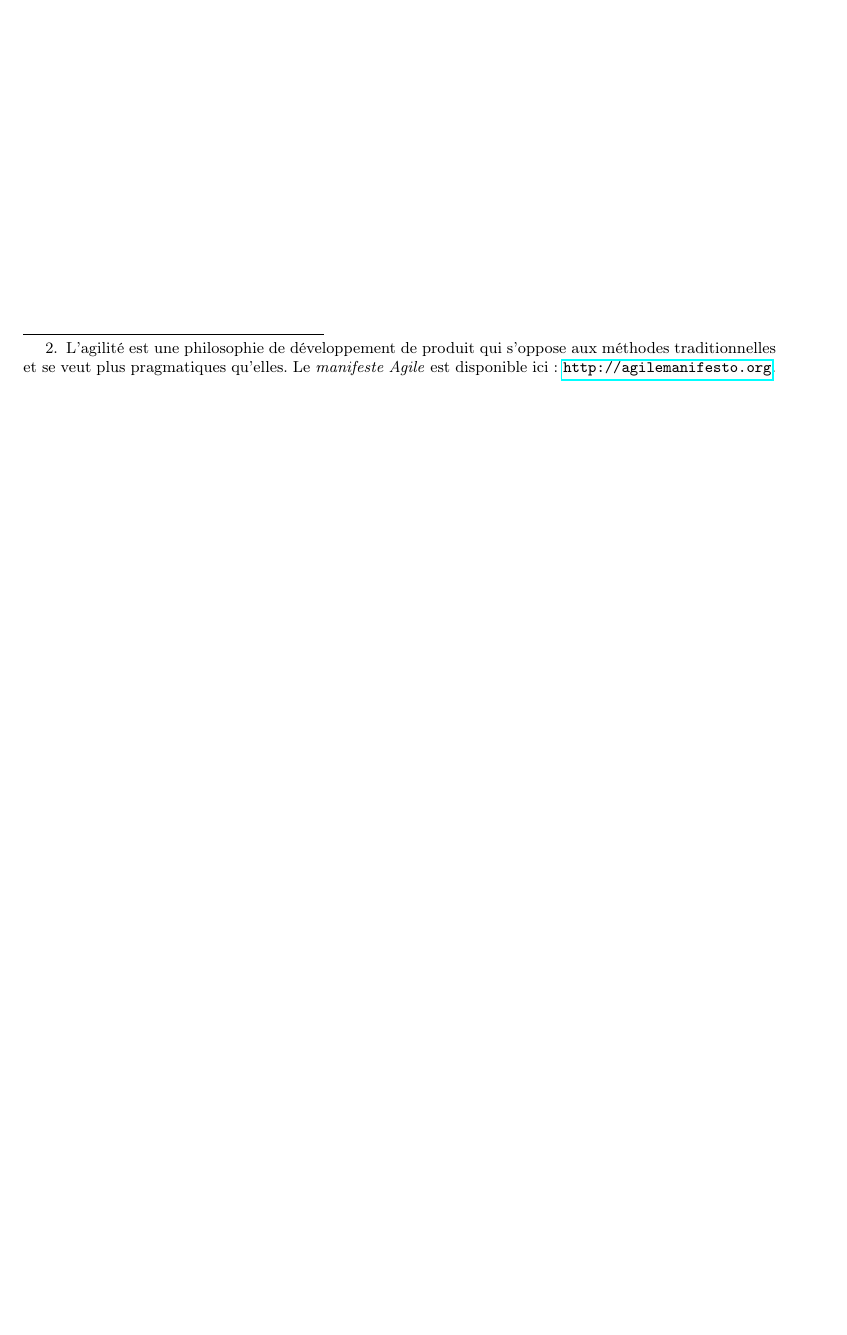
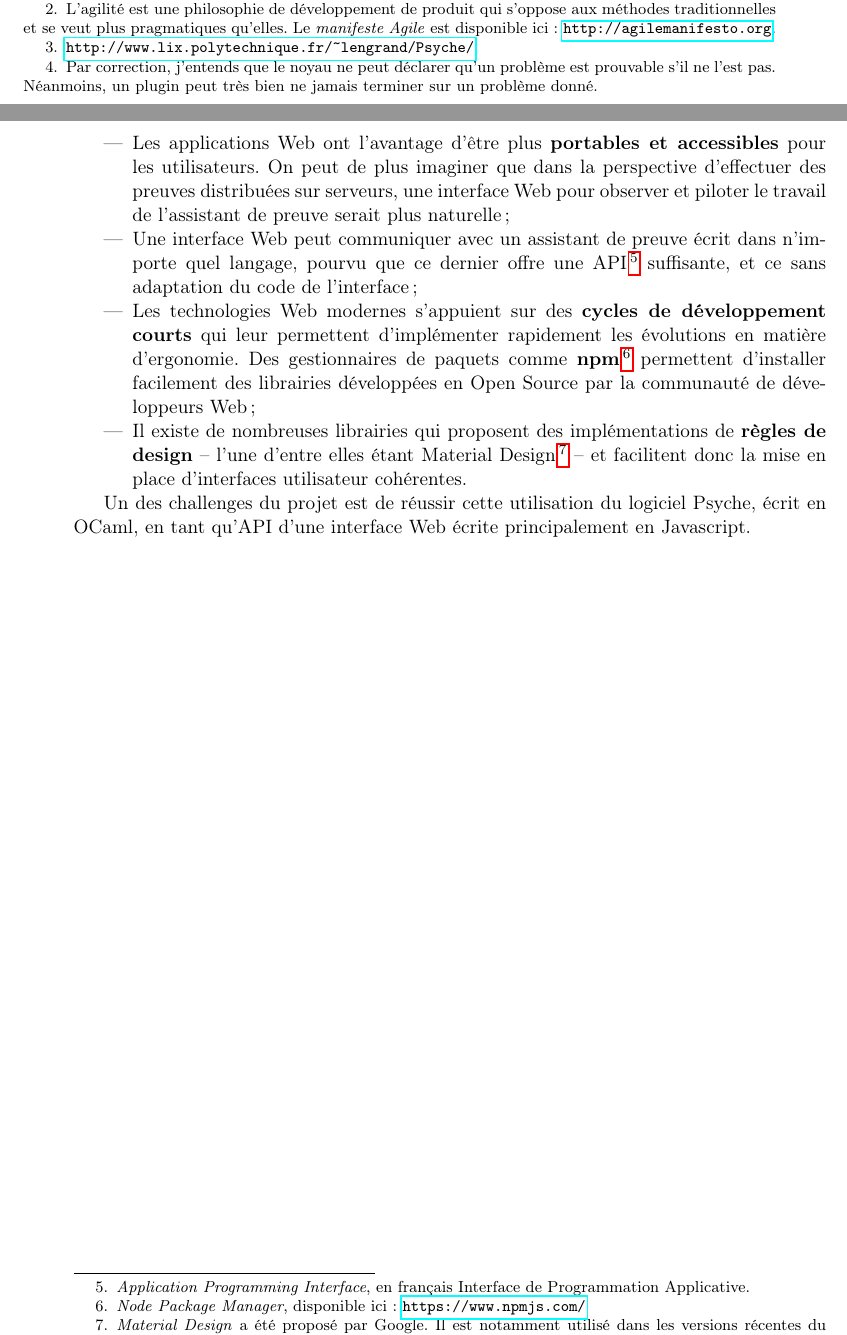
Before and after one commit to loicgelle/rapport-p3a, a LaTeX document (rapport.tex, which reads partie1.tex): part of page 10 of 17 before the commit and two parts of pages 10 and 11 of 19 after it, the two joined at a grey line, cut so that both start at the same text, the shorter picture padded with empty space. Compiled offline with pdfLaTeX.

Commit message:
finish I.3

```diff
--- a/partie1.tex
+++ b/partie1.tex
@@ -20,8 +20,10 @@ La première partie vise à identifier les points bloquants des ergonomies propo
 
 La deuxième partie vise à implémenter certaines des solutions envisagées, de manière à pouvoir faire valider ces hypothèses de solution par des utilisateurs. Pour cette raison, l'implémentation proposée doit se baser sur un assistant de preuve complet et utilisable pour que le test du prototype se fasse sur des problèmes réels.\\
 
-C'était un souhait de ma part de mener ces deux tâches en parallèle. J'ai déjà eu l'occasion de travailler dans des équipes qui appliquaient des méthodes de projet dites "agiles"\footnote{L'agilité est une philosophie de développement de produit qui s'oppose aux méthodes traditionnelles et se veut plus pragmatiques qu'elles. Le \textit{manifeste Agile} est disponible ici : \url{http://agilemanifesto.org}.}. Il est bénéfique que le prototype et les idées qu'il implémente s'influencent mutuellement à travers des cycles de développement itératifs et la prise en compte des retours des utilisateurs et des développeurs. Cela place de fait les deux parties de mon travail sur un même plan en termes d'importance.
+C'était un souhait de ma part de mener ces deux tâches en parallèle. J'ai déjà eu l'occasion de travailler dans des équipes qui appliquaient des méthodes de projet dites "agiles"\footnote{L'agilité est une philosophie de développement de produit qui s'oppose aux méthodes traditionnelles et se veut plus pragmatiques qu'elles. Le \textit{manifeste Agile} est disponible ici : \url{http://agilemanifesto.org}.}. Il est bénéfique que le prototype et les idées qu'il implémente s'influencent mutuellement à travers des \textbf{cycles de développement itératifs} et la prise en compte des retours des utilisateurs et des développeurs. Cela rend de fait les deux parties de mon travail interdépendantes et d'importance égales.
 
 \subsection{Objets de travail}
 
-Placeholder.
+Le projet s'appuie sur un assistant de preuve existant, que ce soit pour l'étude du sujet ou pour l'implémentation du prototype. Il s'agit de l'outil \textbf{Psyche}\footnote{\url{http://www.lix.polytechnique.fr/~lengrand/Psyche/}}.\\
+
+Psyche est un assistant de preuve \textbf{modulaire}, dans le sens où il est construit selon une architecture dans laquelle le noyau de l'application interagit avec des modules périphériques, les plugins. Plus précisément, le noyau garantit la correction de la réponse renvoyée\footnote{Par correction, j'entends que le noyau ne peut déclarer qu'un problème est prouvable s'il ne l'est pas. Néanmoins, un plugin peut très bien ne jamais terminer sur un problème donné.} et construit l'arbre de recherche automatiquement tant qu'aucune décision ne doit être prise ; lorsque le noyau ne peut plus continuer seul, il rend la main au plugin choisi par l'utilisateur, qui prend une décision et la renvoie au noyau.\\
@@ -27,0 +37,7 @@ Placeholder.
+\item Les applications Web ont l'avantage d'être plus \textbf{portables et accessibles} pour les utilisateurs. On peut de plus imaginer que dans la perspective d'effectuer des preuves distribuées sur serveurs, une interface Web pour observer et piloter le travail de l'assistant de preuve serait plus naturelle ;
+\item Une interface Web peut communiquer avec un assistant de preuve écrit dans n'importe quel langage, pourvu que ce dernier offre une API\footnote{\textit{Application Programming Interface}, en français Interface de Programmation Applicative.} suffisante, et ce sans adaptation du code de l'interface ;
+\item Les technologies Web modernes s'appuient sur des \textbf{cycles de développement courts} qui leur permettent d'implémenter rapidement les évolutions en matière d'ergonomie. Des gestionnaires de paquets comme \textbf{npm}\footnote{\textit{Node Package Manager}, disponible ici : \url{https://www.npmjs.com/}} permettent d'installer facilement des librairies développées en Open Source par la communauté de développeurs Web ;
+\item Il existe de nombreuses librairies qui proposent des implémentations de \textbf{règles de design} -- l'une d'entre elles étant Material Design\footnote{\textit{Material Design} a été proposé par Google. Il est notamment utilisé dans les versions récentes du système d'exploitation mobile Android et plus largement sur Internet. Les règles proposées sont expliquées ici : \url{https://material.io/guidelines/}} -- et facilitent donc la mise en place d'interfaces utilisateur cohérentes.
+\end{itemize}
+
+Un des challenges du projet est de réussir cette utilisation du logiciel Psyche, écrit en OCaml, en tant qu'API d'une interface Web écrite principalement en Javascript.
```
Also changed, not shown: partie1.tex (13 more changed lines).
